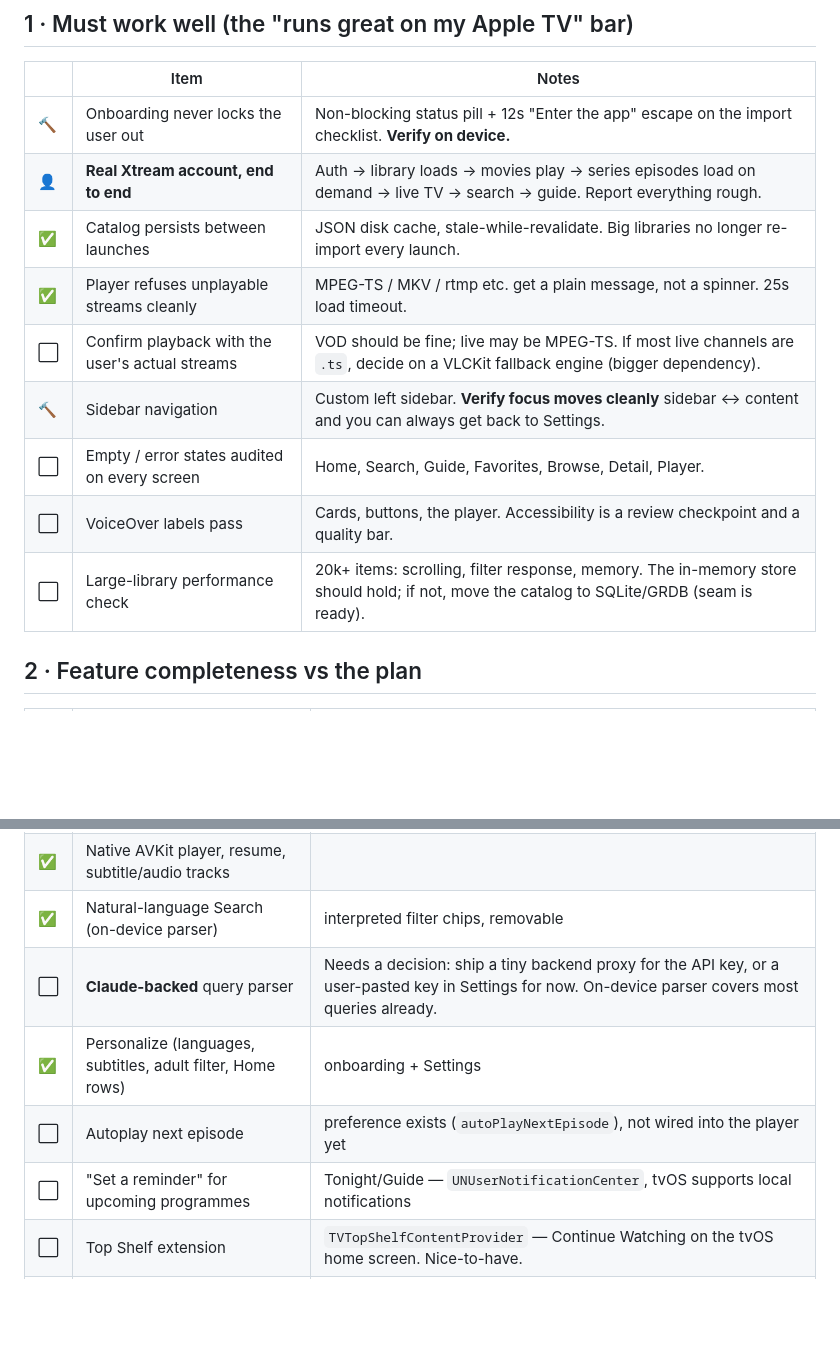
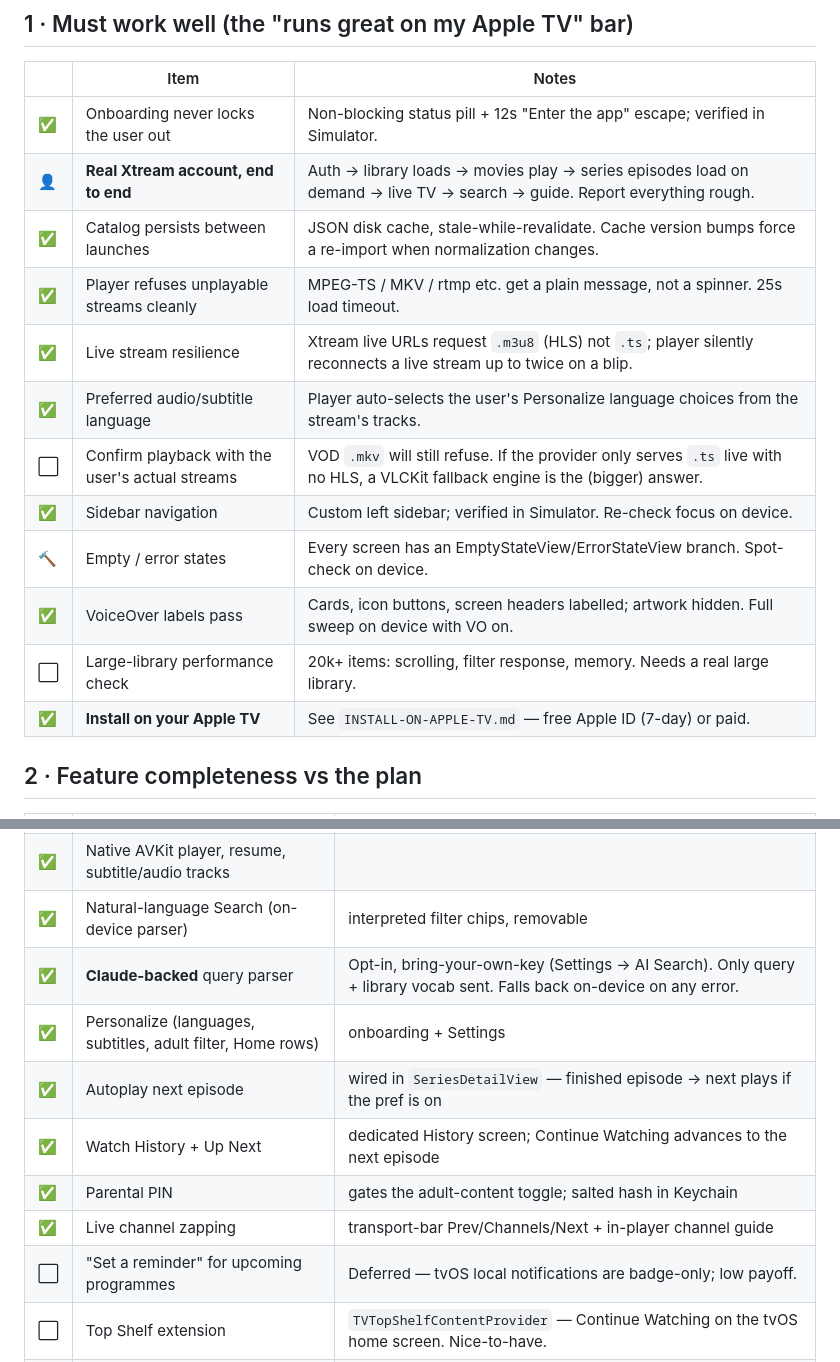
Before and after one commit to DS2877/SexyPlayer, a Markdown page: LAUNCH.md, 2 parts joined by grey strips. Drawn GitHub-style; blank space fills up the shorter version.

Commit message:
docs: INSTALL-ON-APPLE-TV guide + LAUNCH.md status refresh
Co-Authored-By: Claude Sonnet 5 <noreply@anthropic.com>

```diff
--- a/LAUNCH.md
+++ b/LAUNCH.md
@@ -19,15 +19,18 @@ Status legend: ✅ done · 🔨 in progress · ⬜ not started · 👤 needs you
 
 | | Item | Notes |
 |---|---|---|
-| 🔨 | Onboarding never locks the user out | Non-blocking status pill + 12s "Enter the app" escape on the import checklist. **Verify on device.** |
+| ✅ | Onboarding never locks the user out | Non-blocking status pill + 12s "Enter the app" escape; verified in Simulator. |
 | 👤 | **Real Xtream account, end to end** | Auth → library loads → movies play → series episodes load on demand → live TV → search → guide. Report everything rough. |
-| ✅ | Catalog persists between launches | JSON disk cache, stale-while-revalidate. Big libraries no longer re-import every launch. |
+| ✅ | Catalog persists between launches | JSON disk cache, stale-while-revalidate. Cache version bumps force a re-import when normalization changes. |
 | ✅ | Player refuses unplayable streams cleanly | MPEG-TS / MKV / rtmp etc. get a plain message, not a spinner. 25s load timeout. |
-| ⬜ | Confirm playback with the user's actual streams | VOD should be fine; live may be MPEG-TS. If most live channels are `.ts`, decide on a VLCKit fallback engine (bigger dependency). |
-| 🔨 | Sidebar navigation | Custom left sidebar. **Verify focus moves cleanly** sidebar ↔ content and you can always get back to Settings. |
-| ⬜ | Empty / error states audited on every screen | Home, Search, Guide, Favorites, Browse, Detail, Player. |
-| ⬜ | VoiceOver labels pass | Cards, buttons, the player. Accessibility is a review checkpoint and a quality bar. |
-| ⬜ | Large-library performance check | 20k+ items: scrolling, filter response, memory. The in-memory store should hold; if not, move the catalog to SQLite/GRDB (seam is ready). |
+| ✅ | Live stream resilience | Xtream live URLs request `.m3u8` (HLS) not `.ts`; player silently reconnects a live stream up to twice on a blip. |
+| ✅ | Preferred audio/subtitle language | Player auto-selects the user's Personalize language choices from the stream's tracks. |
+| ⬜ | Confirm playback with the user's actual streams | VOD `.mkv` will still refuse. If the provider only serves `.ts` live with no HLS, a VLCKit fallback engine is the (bigger) answer. |
+| ✅ | Sidebar navigation | Custom left sidebar; verified in Simulator. Re-check focus on device. |
+| 🔨 | Empty / error states | Every screen has an EmptyStateView/ErrorStateView branch. Spot-check on device. |
+| ✅ | VoiceOver labels pass | Cards, icon buttons, screen headers labelled; artwork hidden. Full sweep on device with VO on. |
+| ⬜ | Large-library performance check | 20k+ items: scrolling, filter response, memory. Needs a real large library. |
+| ✅ | **Install on your Apple TV** | See `INSTALL-ON-APPLE-TV.md` — free Apple ID (7-day) or paid. |
 
 ## 2 · Feature completeness vs the plan
 
@@ -40,10 +43,13 @@ Status legend: ✅ done · 🔨 in progress · ⬜ not started · 👤 needs you
 | ✅ | Movie / Series / Channel detail + resume + favourites | |
 | ✅ | Native AVKit player, resume, subtitle/audio tracks | |
 | ✅ | Natural-language Search (on-device parser) | interpreted filter chips, removable |
-| ⬜ | **Claude-backed** query parser | Needs a decision: ship a tiny backend proxy for the API key, or a user-pasted key in Settings for now. On-device parser covers most queries already. |
+| ✅ | **Claude-backed** query parser | Opt-in, bring-your-own-key (Settings → AI Search). Only query + library vocab sent. Falls back on-device on any error. |
 | ✅ | Personalize (languages, subtitles, adult filter, Home rows) | onboarding + Settings |
-| ⬜ | Autoplay next episode | preference exists (`autoPlayNextEpisode`), not wired into the player yet |
-| ⬜ | "Set a reminder" for upcoming programmes | Tonight/Guide — `UNUserNotificationCenter`, tvOS supports local notifications |
+| ✅ | Autoplay next episode | wired in `SeriesDetailView` — finished episode → next plays if the pref is on |
+| ✅ | Watch History + Up Next | dedicated History screen; Continue Watching advances to the next episode |
+| ✅ | Parental PIN | gates the adult-content toggle; salted hash in Keychain |
+| ✅ | Live channel zapping | transport-bar Prev/Channels/Next + in-player channel guide |
+| ⬜ | "Set a reminder" for upcoming programmes | Deferred — tvOS local notifications are badge-only; low payoff. |
 | ⬜ | Top Shelf extension | `TVTopShelfContentProvider` — Continue Watching on the tvOS home screen. Nice-to-have. |
 | ⬜ | Metadata enrichment (TMDB etc.) | Architecturally seamed, not built. Improves "something like X" and artwork. Not required for v1. |
 
```
Also changed, not shown: INSTALL-ON-APPLE-TV.md (added, +93 -0 lines).
